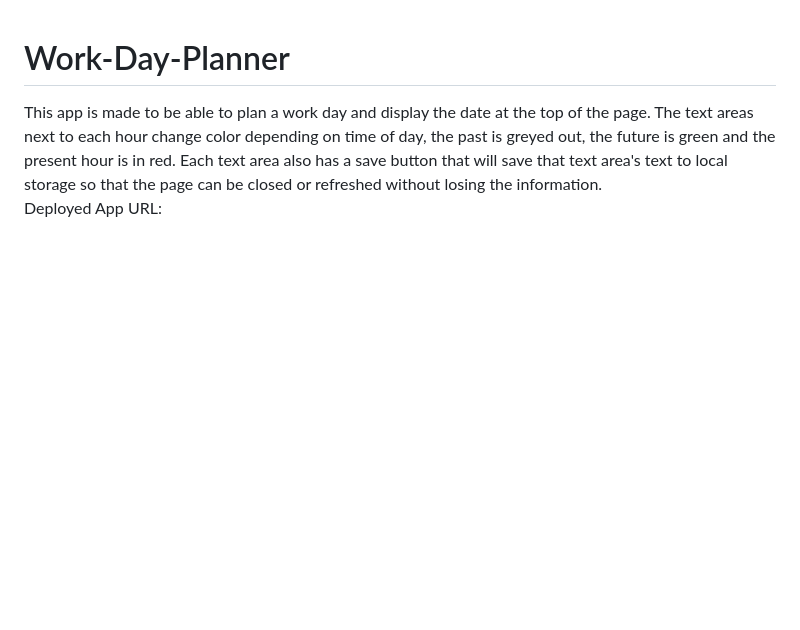
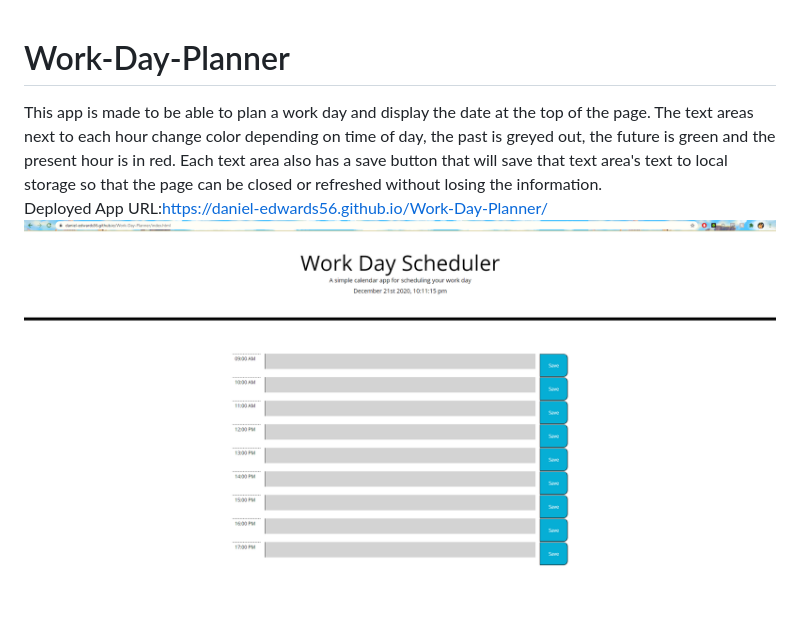
Before and after one commit to Daniel-Edwards56/Work-Day-Planner, a Markdown page: README.md, the part around the change. GitHub-like rendering; pictures changed too: assets/app.PNG (added); blank space fills up the shorter version.

Commit message:
added screenshot

```diff
--- a/README.md
+++ b/README.md
@@ -4,5 +4,6 @@ This app is made to be able to plan a work day and display the date at the top o
 The text areas next to each hour change color depending on time of day, the past is greyed out, the future is green and the present hour is in red.
 Each text area also has a save button that will save that text area's text to local storage so that the page can be closed or refreshed without losing the information.
 <br>
-Deployed App URL:
+Deployed App URL:https://daniel-edwards56.github.io/Work-Day-Planner/
 <br>
+![screenshot of deployed page](assets/app.PNG "screenshot finished app")
```
